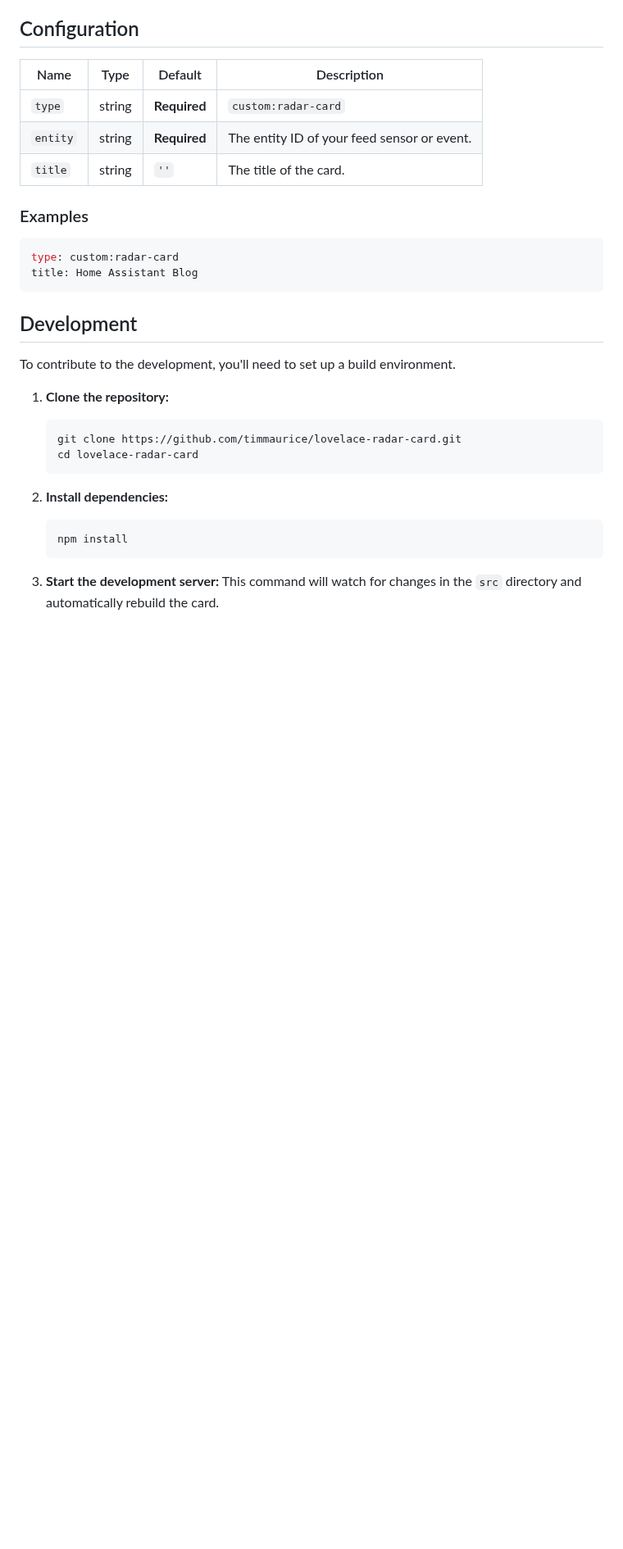
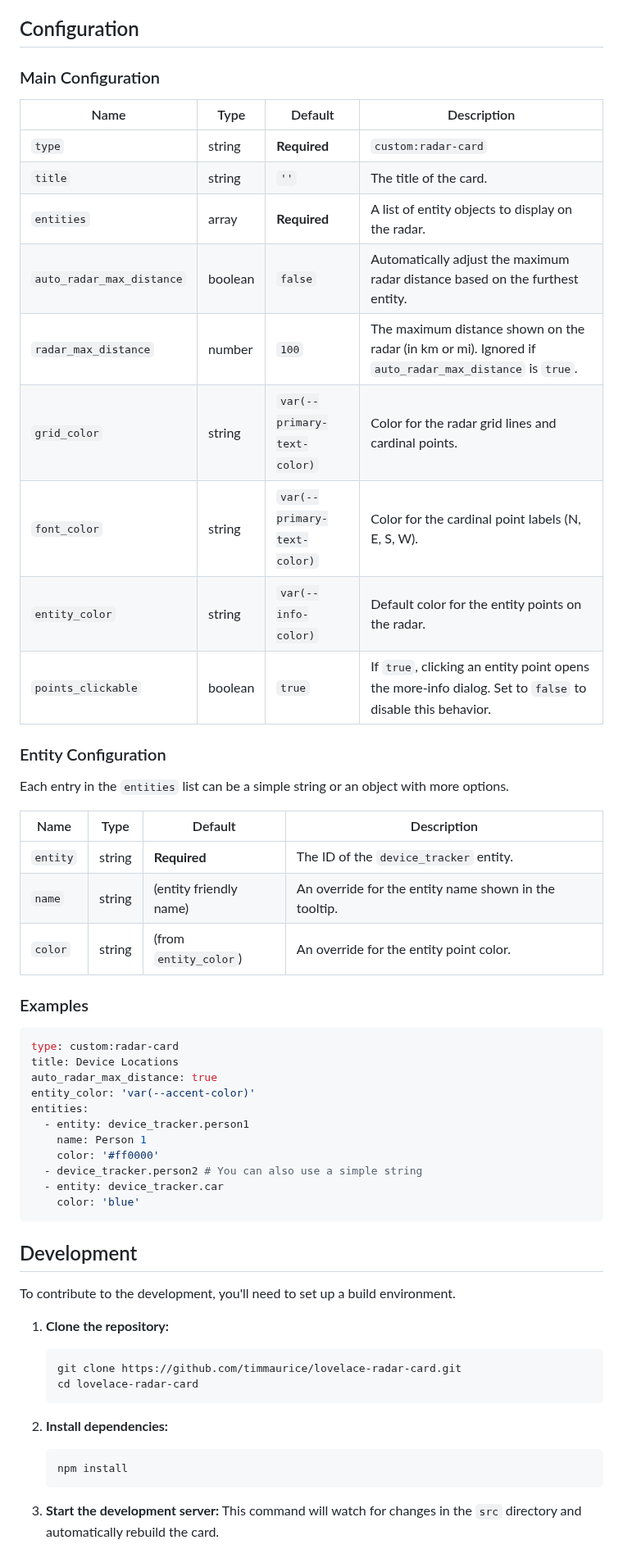
Before and after one commit to timmaurice/lovelace-radar-card, a Markdown page: README.md, the part around one of its changes. Shown at 82% size. GitHub-like rendering; blank space fills up the shorter version.

````diff
--- a/README.md
+++ b/README.md
@@ -31,17 +40,44 @@ You can now add the card to your dashboard.
 
 ## Configuration
 
-| Name                      | Type    | Default      | Description                                                                                             |
-| ------------------------- | ------- | ------------ | ------------------------------------------------------------------------------------------------------- |
-| `type`                    | string  | **Required** | `custom:radar-card`                                                                                  |
-| `entity`                  | string  | **Required** | The entity ID of your feed sensor or event.                                                             |
-| `title`                   | string  | `''`         | The title of the card.                                                                                  |
+### Main Configuration
+
+| Name                      | Type    | Default                     | Description                                                                                              |
+| ------------------------- | ------- | --------------------------- | -------------------------------------------------------------------------------------------------------- |
+| `type`                    | string  | **Required**                | `custom:radar-card`                                                                                      |
+| `title`                   | string  | `''`                        | The title of the card.                                                                                   |
+| `entities`                | array   | **Required**                | A list of entity objects to display on the radar.                                                        |
+| `auto_radar_max_distance` | boolean | `false`                     | Automatically adjust the maximum radar distance based on the furthest entity.                            |
+| `radar_max_distance`      | number  | `100`                       | The maximum distance shown on the radar (in km or mi). Ignored if `auto_radar_max_distance` is `true`.   |
+| `grid_color`              | string  | `var(--primary-text-color)` | Color for the radar grid lines and cardinal points.                                                      |
+| `font_color`              | string  | `var(--primary-text-color)` | Color for the cardinal point labels (N, E, S, W).                                                        |
+| `entity_color`            | string  | `var(--info-color)`         | Default color for the entity points on the radar.                                                        |
+| `points_clickable`        | boolean | `true`                      | If `true`, clicking an entity point opens the more-info dialog. Set to `false` to disable this behavior. |
+
+### Entity Configuration
+
+Each entry in the `entities` list can be a simple string or an object with more options.
+
+| Name     | Type   | Default                | Description                                           |
+| -------- | ------ | ---------------------- | ----------------------------------------------------- |
+| `entity` | string | **Required**           | The ID of the `device_tracker` entity.                |
+| `name`   | string | (entity friendly name) | An override for the entity name shown in the tooltip. |
+| `color`  | string | (from `entity_color`)  | An override for the entity point color.               |
 
 ### Examples
 
 ```yaml
 type: custom:radar-card
-title: Home Assistant Blog
+title: Device Locations
+auto_radar_max_distance: true
+entity_color: 'var(--accent-color)'
+entities:
+  - entity: device_tracker.person1
+    name: Person 1
+    color: '#ff0000'
+  - device_tracker.person2 # You can also use a simple string
+  - entity: device_tracker.car
+    color: 'blue'
 ```
 
 ## Development
````
Also changed, not shown: other parts of README.md (+9 -0 lines), screenshot.png (added), 15 other files.
